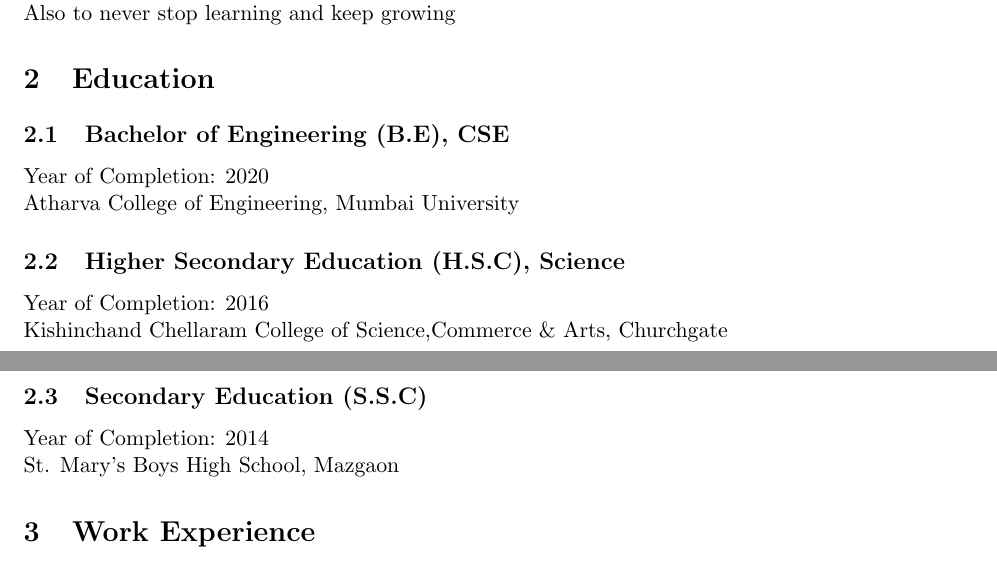
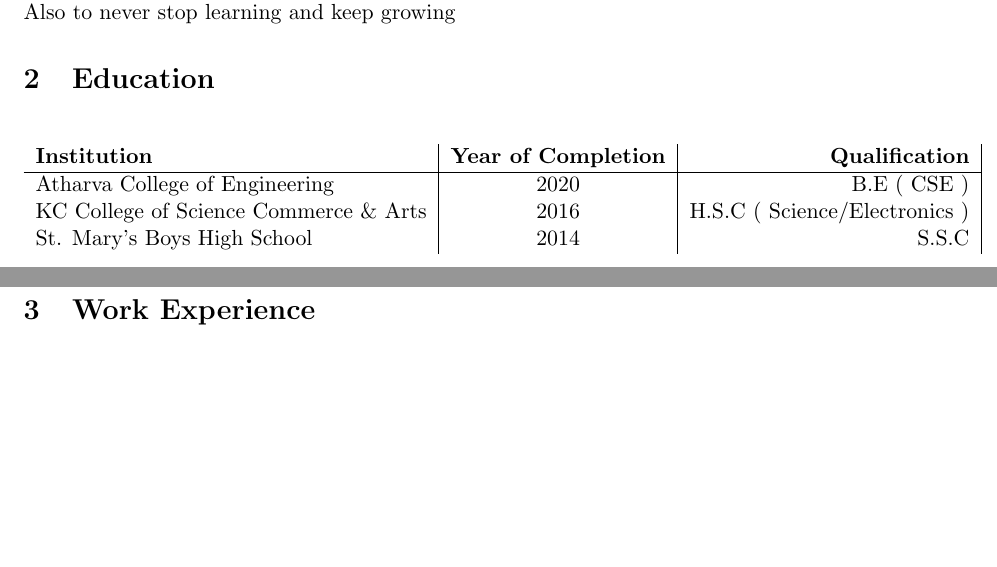
Before and after one commit to kgediya/Krunal_Resume, a LaTeX CV (resume.tex): two parts of pages 1 and 2 of 6, joined at a grey line, cut so that both start at the same text, the shorter picture padded with empty space. Compiled offline with pdfLaTeX.

Commit message:
Added Bullet pts & Tabulated Education Section

```diff
--- a/resume.tex
+++ b/resume.tex
@@ -26,15 +26,17 @@
 Secure a responsible career opportunity to fully utilize my training and skills, while making a significant contribution to the success of the company.\\
 Also to never stop learning and keep growing
 \section{Education}
-\subsection{Bachelor of Engineering (B.E), CSE}
-Year of Completion: 2020\\
-Atharva College of Engineering, Mumbai University
-\subsection{Higher Secondary Education (H.S.C), Science}
-Year of Completion: 2016\\
-Kishinchand Chellaram College of Science,Commerce \& Arts, Churchgate
-\subsection{Secondary Education (S.S.C)}
-Year of Completion: 2014\\
-St. Mary's Boys High School, Mazgaon
+\begin{table}[h!]
+
+      \label{tab:table1}
+      \begin{tabular}{l|c|r|} % <-- Alignments: 1st column left, 2nd middle and 3rd right, with vertical lines in between
+        \textbf{Institution} & \textbf{Year of Completion} & \textbf{Qualification}\\
+        \hline
+        Atharva College of Engineering & 2020 & B.E ( CSE )\\
+        KC College of Science Commerce \& Arts & 2016 & H.S.C ( Science/Electronics )\\
+        St. Mary's Boys High School & 2014 & S.S.C \\
+      \end{tabular}
+  \end{table}
 \section{Work Experience}
 \begin{description}
     \item[$\bullet$ Amazon Alexa Skill Developer]:
```
Also changed, not shown: resume.pdf, resume.tex (32 more changed lines).
